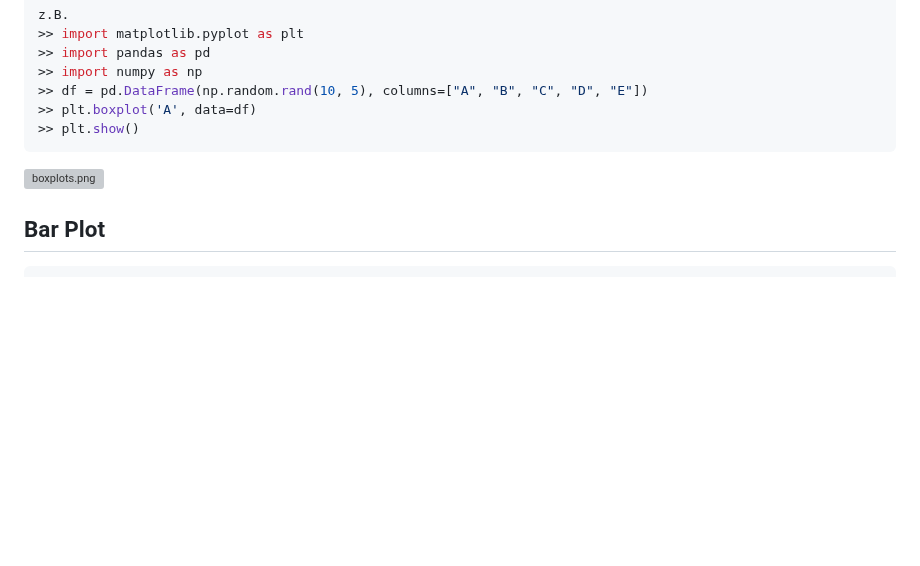
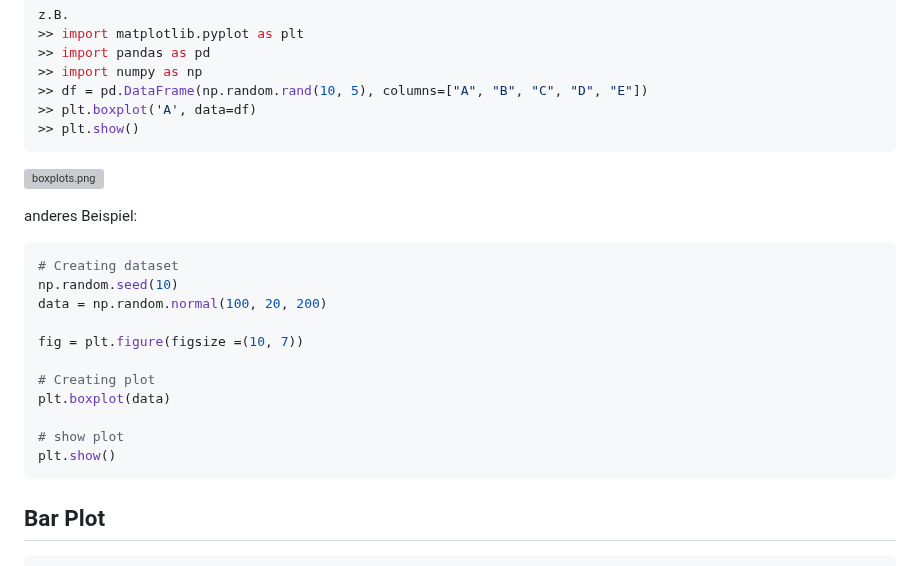
Before and after one commit to ssr-2024/programming_basics, a Markdown page: wiki/402_plot_examples.md, the part around the change. GitHub-like rendering; blank space fills up the shorter version; grey boxes are pictures that could not be loaded.

Commit message:
add an example of a boxplot in the markdownfile 402

````diff
--- a/wiki/402_plot_examples.md
+++ b/wiki/402_plot_examples.md
@@ -36,6 +36,20 @@ z.B.
 ```
 ![boxplots.png](../media/plots/box_plot.png)
 
+anderes Beispiel:
+```py
+# Creating dataset
+np.random.seed(10)
+data = np.random.normal(100, 20, 200)
+
+fig = plt.figure(figsize =(10, 7))
+
+# Creating plot
+plt.boxplot(data)
+
+# show plot
+plt.show()
+```
 ## Bar Plot
 ```py
 # Libraries
````
